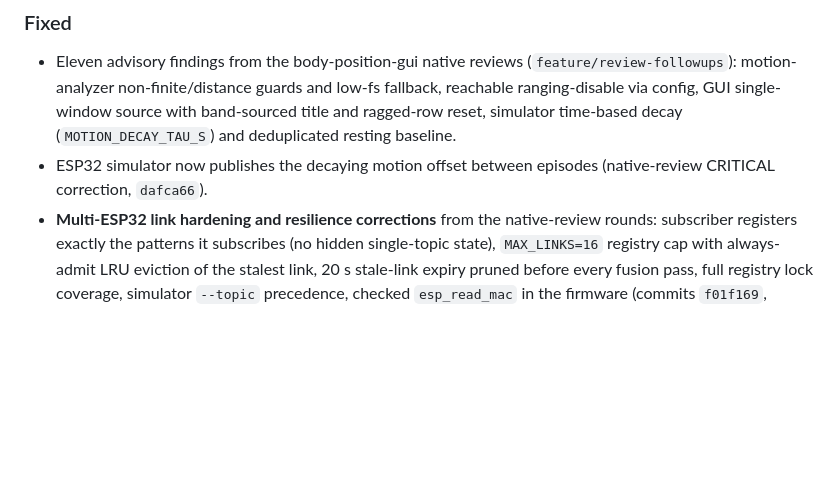
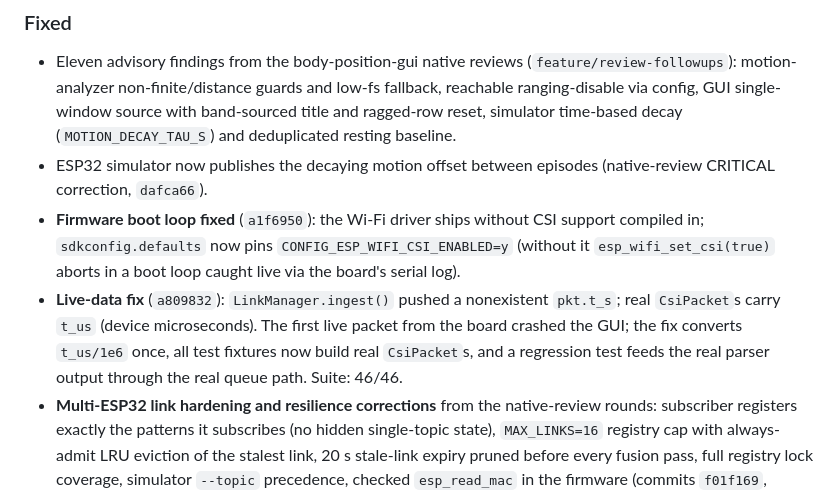
Before and after one commit to apoi1/csisensor, a Markdown page: CHANGELOG.md, the part around the change. GitHub-like rendering; blank space fills up the shorter version.

```diff
--- a/CHANGELOG.md
+++ b/CHANGELOG.md
@@ -49,6 +49,15 @@ No tagged releases yet; recent history lives under Unreleased.
   resting baseline.
 - ESP32 simulator now publishes the decaying motion offset between episodes
   (native-review CRITICAL correction, `dafca66`).
+- **Firmware boot loop fixed** (`a1f6950`): the Wi-Fi driver ships without
+  CSI support compiled in; `sdkconfig.defaults` now pins
+  `CONFIG_ESP_WIFI_CSI_ENABLED=y` (without it `esp_wifi_set_csi(true)`
+  aborts in a boot loop caught live via the board's serial log).
+- **Live-data fix** (`a809832`): `LinkManager.ingest()` pushed a nonexistent
+  `pkt.t_s`; real `CsiPacket`s carry `t_us` (device microseconds). The first
+  live packet from the board crashed the GUI; the fix converts `t_us/1e6`
+  once, all test fixtures now build real `CsiPacket`s, and a regression test
+  feeds the real parser output through the real queue path. Suite: 46/46.
 - **Multi-ESP32 link hardening and resilience corrections** from the
   native-review rounds: subscriber registers exactly the patterns it
   subscribes (no hidden single-topic state), `MAX_LINKS=16` registry cap
```
Also changed, not shown: odd/tasks/2026-10-12-night-summary.md (added, +125 -0 lines), odd/tasks/multi-esp32.md (+2 -0 lines).
